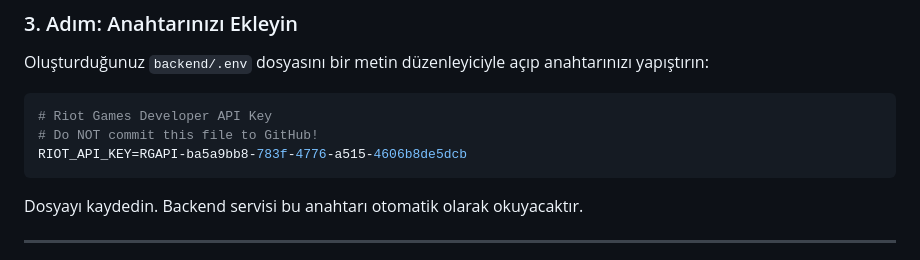
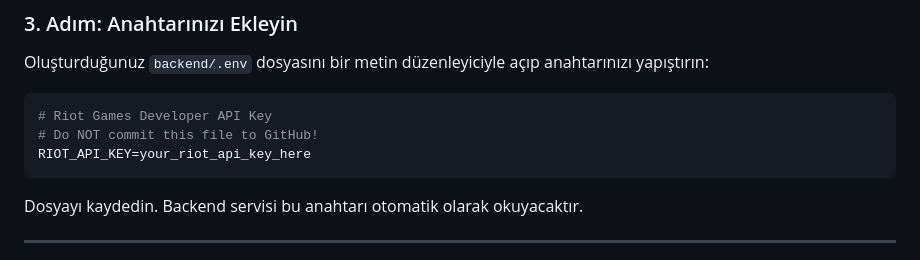
Before and after one commit to Rasotly/rito-327, a Markdown page: README.md, the part around the change. Drawn GitHub-style.

Commit message:
docs: replace API key with placeholder in README

````diff
--- a/README.md
+++ b/README.md
@@ -188,7 +188,7 @@ Oluşturduğunuz `backend/.env` dosyasını bir metin düzenleyiciyle açıp ana
 ```env
 # Riot Games Developer API Key
 # Do NOT commit this file to GitHub!
-RIOT_API_KEY=RGAPI-ba5a9bb8-783f-4776-a515-4606b8de5dcb
+RIOT_API_KEY=your_riot_api_key_here
 ```
 
 Dosyayı kaydedin. Backend servisi bu anahtarı otomatik olarak okuyacaktır.
````
